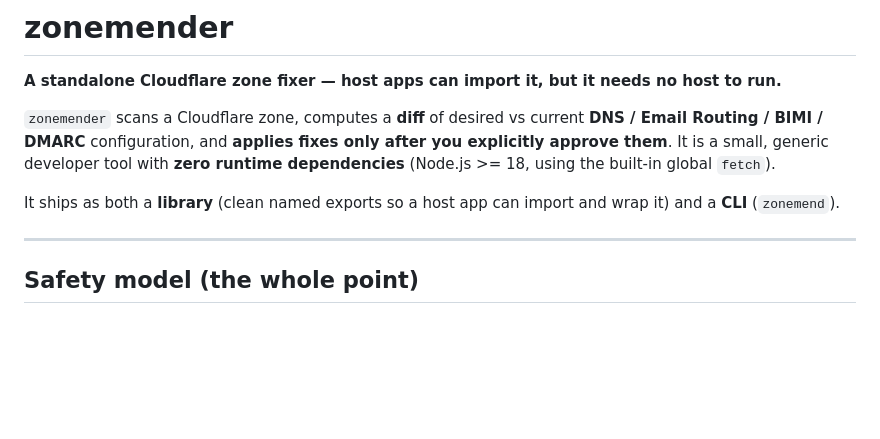
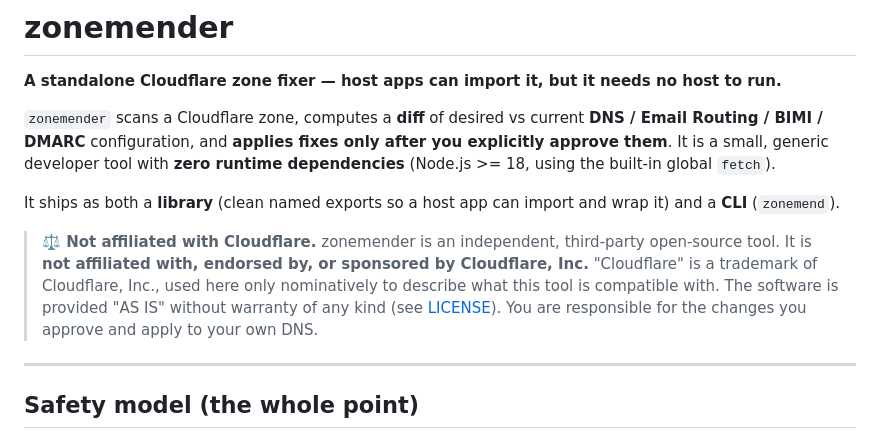
Before and after one commit to pain2hustle/cloudflare-ops-mcp, a Markdown page: README.md, the part around the change. Drawn GitHub-style; blank space fills up the shorter version.

Commit message:
readme: add trademark / not-affiliated-with-Cloudflare disclaimer
Nominative fair use of "Cloudflare" to describe compatibility; clarifies the
tool is independent, not endorsed, provided AS IS (MIT). No privacy policy
needed — the CLI/library collects no data; the token stays on the user's machine.

Co-Authored-By: Claude Opus 4.8 (1M context) <noreply@anthropic.com>

```diff
--- a/README.md
+++ b/README.md
@@ -9,6 +9,13 @@ after you explicitly approve them**. It is a small, generic developer tool with
 
 It ships as both a **library** (clean named exports so a host app can import and
 wrap it) and a **CLI** (`zonemend`).
+
+> **⚖️ Not affiliated with Cloudflare.** zonemender is an independent, third-party
+> open-source tool. It is **not affiliated with, endorsed by, or sponsored by
+> Cloudflare, Inc.** "Cloudflare" is a trademark of Cloudflare, Inc., used here
+> only nominatively to describe what this tool is compatible with. The software is
+> provided "AS IS" without warranty of any kind (see [LICENSE](LICENSE)). You are
+> responsible for the changes you approve and apply to your own DNS.
 
 ---
 
```
